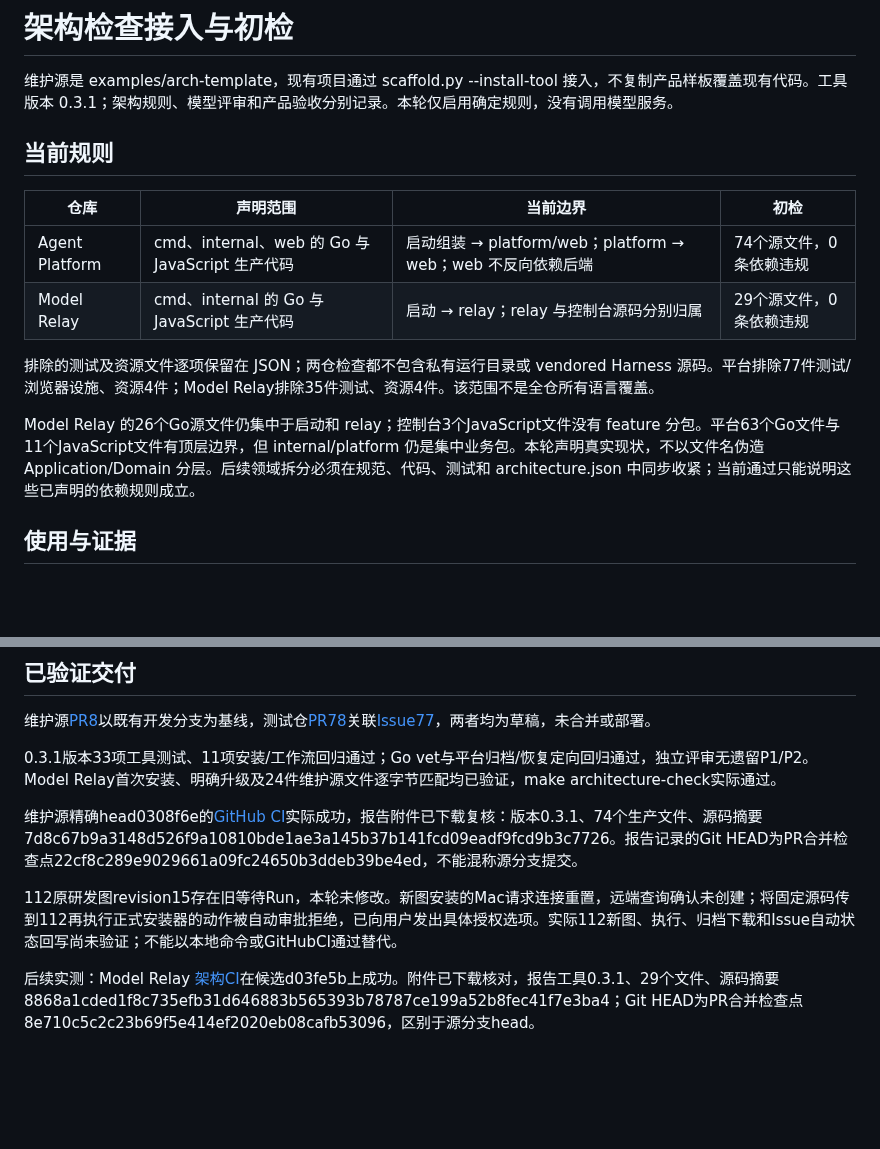
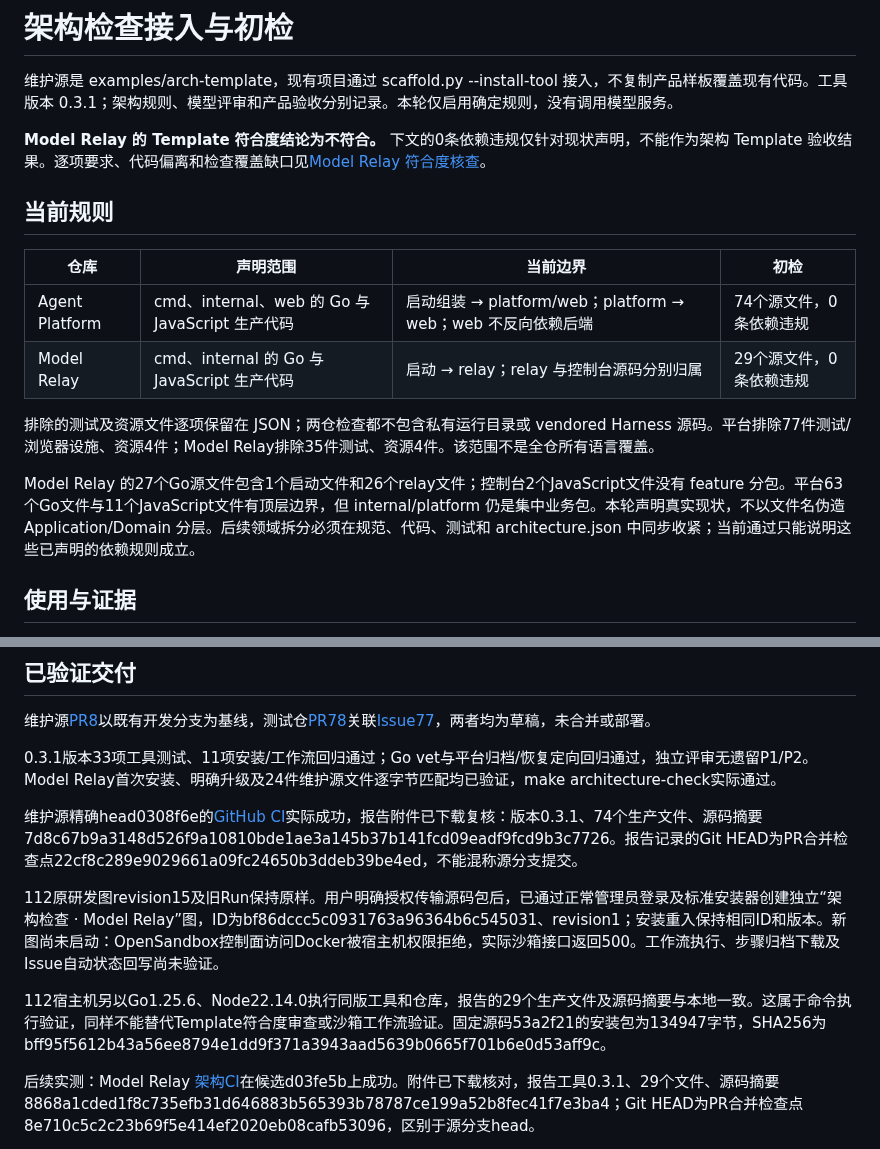
Before and after one commit to big91987/agent_platform, a Markdown page: docs/03-delivery/architecture-integration-2026-11-04.md, 2 parts joined by grey strips. Rendered like a GitHub page; blank space fills up the shorter version.

Commit message:
【交付维护】核查 Model Relay 与架构模板的实际偏离

```diff
--- a/docs/03-delivery/architecture-integration-2026-11-04.md
+++ b/docs/03-delivery/architecture-integration-2026-11-04.md
@@ -1,6 +1,8 @@
 # 架构检查接入与初检
 
 维护源是 examples/arch-template，现有项目通过 scaffold.py --install-tool 接入，不复制产品样板覆盖现有代码。工具版本 0.3.1；架构规则、模型评审和产品验收分别记录。本轮仅启用确定规则，没有调用模型服务。
+
+**Model Relay 的 Template 符合度结论为不符合。** 下文的0条依赖违规仅针对现状声明，不能作为架构 Template 验收结果。逐项要求、代码偏离和检查覆盖缺口见[Model Relay 符合度核查](model-relay-template-conformance-2026-11-04.md)。
 
 ## 当前规则
 
@@ -11,7 +13,7 @@
 
 排除的测试及资源文件逐项保留在 JSON；两仓检查都不包含私有运行目录或 vendored Harness 源码。平台排除77件测试/浏览器设施、资源4件；Model Relay排除35件测试、资源4件。该范围不是全仓所有语言覆盖。
 
-Model Relay 的26个Go源文件仍集中于启动和 relay；控制台3个JavaScript文件没有 feature 分包。平台63个Go文件与11个JavaScript文件有顶层边界，但 internal/platform 仍是集中业务包。本轮声明真实现状，不以文件名伪造 Application/Domain 分层。后续领域拆分必须在规范、代码、测试和 architecture.json 中同步收紧；当前通过只能说明这些已声明的依赖规则成立。
+Model Relay 的27个Go源文件包含1个启动文件和26个relay文件；控制台2个JavaScript文件没有 feature 分包。平台63个Go文件与11个JavaScript文件有顶层边界，但 internal/platform 仍是集中业务包。本轮声明真实现状，不以文件名伪造 Application/Domain 分层。后续领域拆分必须在规范、代码、测试和 architecture.json 中同步收紧；当前通过只能说明这些已声明的依赖规则成立。
 
 ## 使用与证据
 
@@ -31,7 +33,9 @@ Model Relay 的26个Go源文件仍集中于启动和 relay；控制台3个JavaSc
 
 维护源精确head0308f6e的[GitHub CI](https://github.com/big91987/agent_platform/actions/runs/41812248327)实际成功，报告附件已下载复核：版本0.3.1、74个生产文件、源码摘要7d8c67b9a3148d526f9a10810bde1ae3a145b37b141fcd09eadf9fcd9b3c7726。报告记录的Git HEAD为PR合并检查点22cf8c289e9029661a09fc24650b3ddeb39be4ed，不能混称源分支提交。
 
-112原研发图revision15存在旧等待Run，本轮未修改。新图安装的Mac请求连接重置，远端查询确认未创建；将固定源码传到112再执行正式安装器的动作被自动审批拒绝，已向用户发出具体授权选项。实际112新图、执行、归档下载和Issue自动状态回写尚未验证；不能以本地命令或GitHubCI通过替代。
+112原研发图revision15及旧Run保持原样。用户明确授权传输源码包后，已通过正常管理员登录及标准安装器创建独立“架构检查 · Model Relay”图，ID为bf86dccc5c0931763a96364b6c545031、revision1；安装重入保持相同ID和版本。新图尚未启动：OpenSandbox控制面访问Docker被宿主机权限拒绝，实际沙箱接口返回500。工作流执行、步骤归档下载及Issue自动状态回写尚未验证。
+
+112宿主机另以Go1.25.6、Node22.14.0执行同版工具和仓库，报告的29个生产文件及源码摘要与本地一致。这属于命令执行验证，同样不能替代Template符合度审查或沙箱工作流验证。固定源码53a2f21的安装包为134947字节，SHA256为bff95f5612b43a56ee8794e1dd9f371a3943aad5639b0665f701b6e0d53aff9c。
 
 
 后续实测：Model Relay [架构CI](https://github.com/big91987/model-relay/actions/runs/41812694027)在候选d03fe5b上成功。附件已下载核对，报告工具0.3.1、29个文件、源码摘要8868a1cded1f8c735efb31d646883b565393b78787ce199a52b8fec41f7e3ba4；Git HEAD为PR合并检查点8e710c5c2c23b69f5e414ef2020eb08cafb53096，区别于源分支head。
```
Also changed, not shown: docs/03-delivery/model-relay-template-conformance-2026-11-04.md (added, +68 -0 lines).
